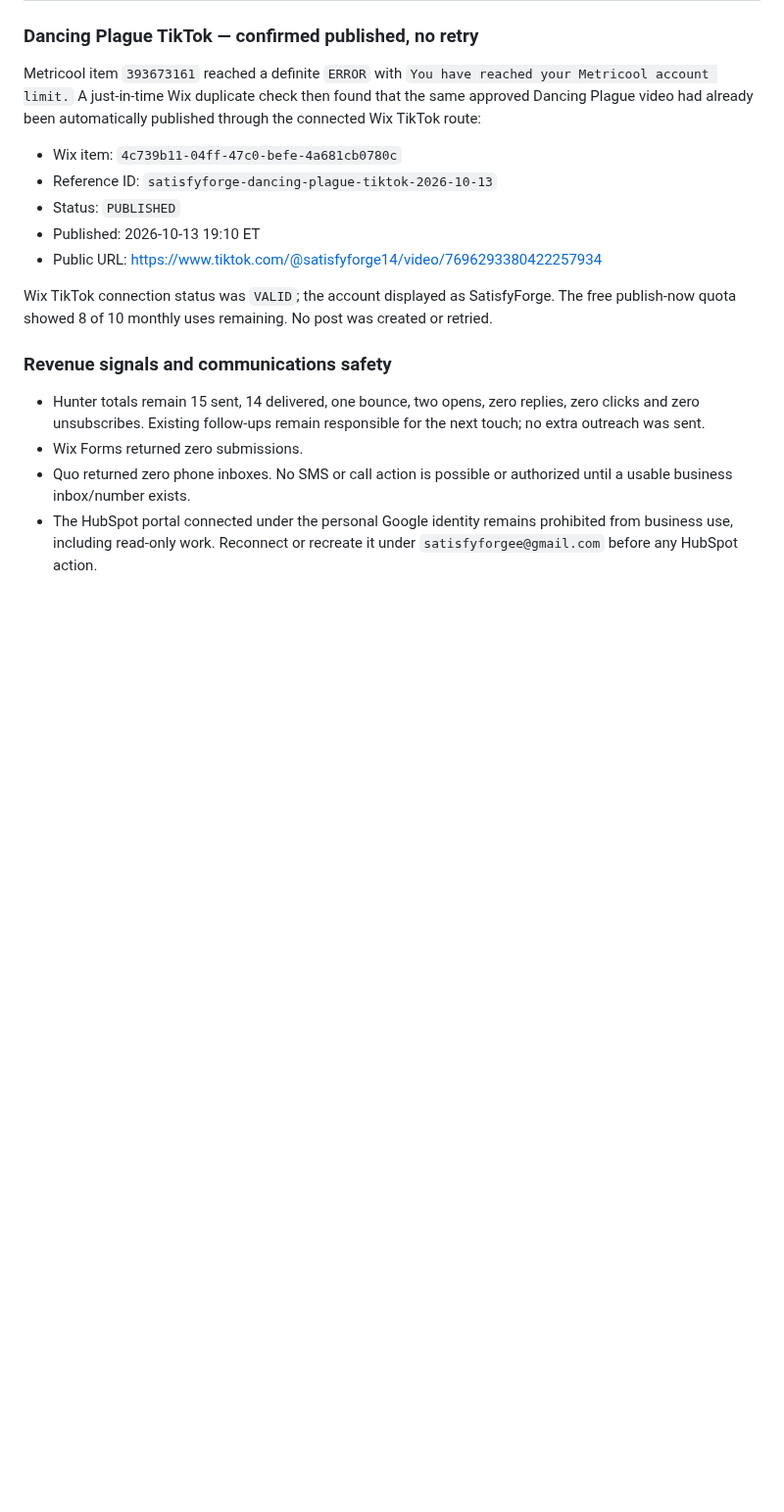
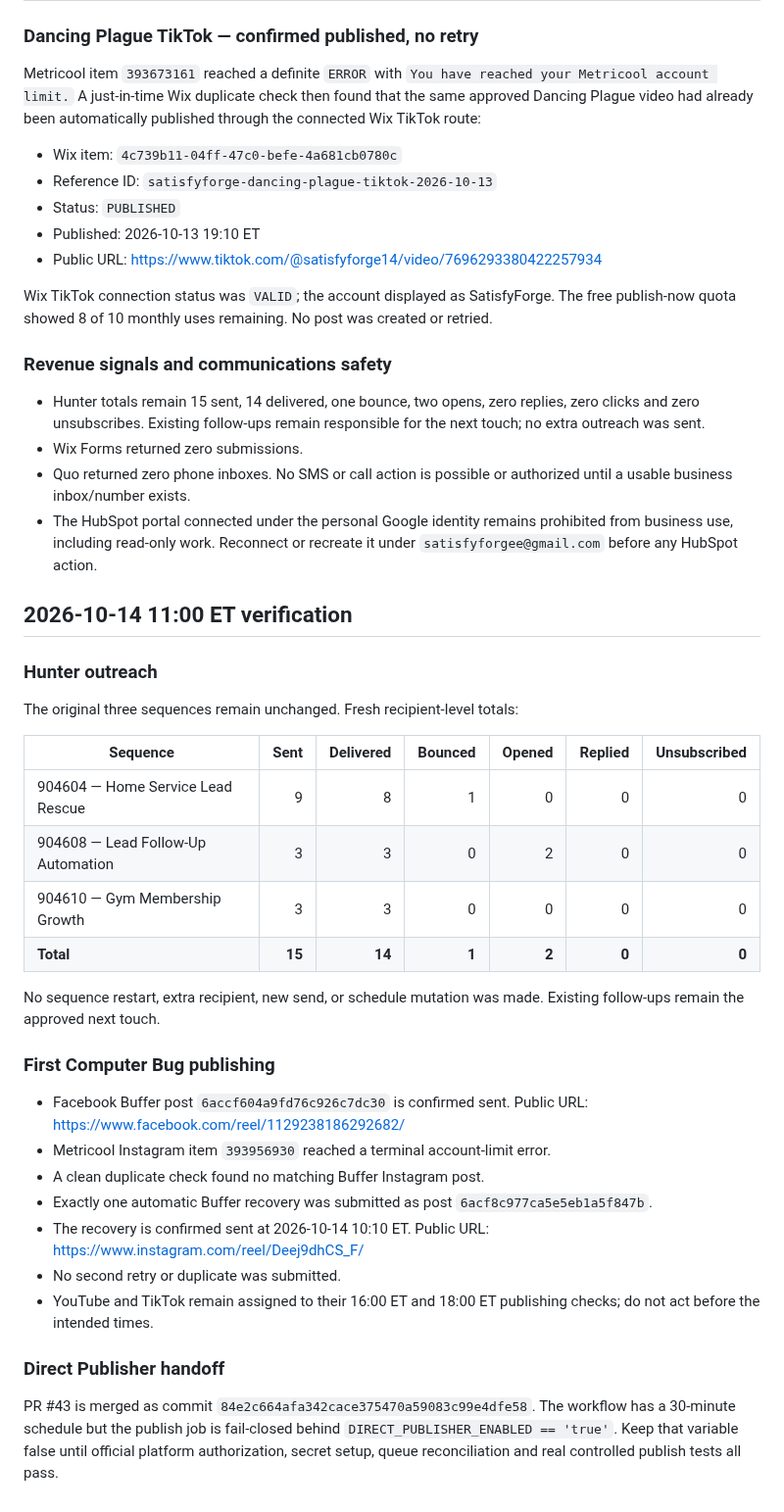
Before and after one commit to satisfyforgee-beep/satisfyforge-labs, a Markdown page: docs/OUTREACH_AUDIT_2026-10-13.md, the part around the change. Shown at 98% size. Rendered like a GitHub page; blank space fills up the shorter version.

Commit message:
Record Oct 14 outreach and publishing verification

```diff
--- a/docs/OUTREACH_AUDIT_2026-10-13.md
+++ b/docs/OUTREACH_AUDIT_2026-10-13.md
@@ -140,3 +140,33 @@ Wix TikTok connection status was `VALID`; the account displayed as SatisfyForge.
 - Wix Forms returned zero submissions.
 - Quo returned zero phone inboxes. No SMS or call action is possible or authorized until a usable business inbox/number exists.
 - The HubSpot portal connected under the personal Google identity remains prohibited from business use, including read-only work. Reconnect or recreate it under `satisfyforgee@gmail.com` before any HubSpot action.
+
+
+## 2026-10-14 11:00 ET verification
+
+### Hunter outreach
+
+The original three sequences remain unchanged. Fresh recipient-level totals:
+
+| Sequence | Sent | Delivered | Bounced | Opened | Replied | Unsubscribed |
+|---|---:|---:|---:|---:|---:|---:|
+| 904604 — Home Service Lead Rescue | 9 | 8 | 1 | 0 | 0 | 0 |
+| 904608 — Lead Follow-Up Automation | 3 | 3 | 0 | 2 | 0 | 0 |
+| 904610 — Gym Membership Growth | 3 | 3 | 0 | 0 | 0 | 0 |
+| **Total** | **15** | **14** | **1** | **2** | **0** | **0** |
+
+No sequence restart, extra recipient, new send, or schedule mutation was made. Existing follow-ups remain the approved next touch.
+
+### First Computer Bug publishing
+
+- Facebook Buffer post `6accf604a9fd76c926c7dc30` is confirmed sent. Public URL: https://www.facebook.com/reel/1129238186292682/
+- Metricool Instagram item `393956930` reached a terminal account-limit error.
+- A clean duplicate check found no matching Buffer Instagram post.
+- Exactly one automatic Buffer recovery was submitted as post `6acf8c977ca5e5eb1a5f847b`.
+- The recovery is confirmed sent at 2026-10-14 10:10 ET. Public URL: https://www.instagram.com/reel/Deej9dhCS_F/
+- No second retry or duplicate was submitted.
+- YouTube and TikTok remain assigned to their 16:00 ET and 18:00 ET publishing checks; do not act before the intended times.
+
+### Direct Publisher handoff
+
+PR #43 is merged as commit `84e2c664afa342cace375470a59083c99e4dfe58`. The workflow has a 30-minute schedule but the publish job is fail-closed behind `DIRECT_PUBLISHER_ENABLED == 'true'`. Keep that variable false until official platform authorization, secret setup, queue reconciliation and real controlled publish tests all pass.
```
